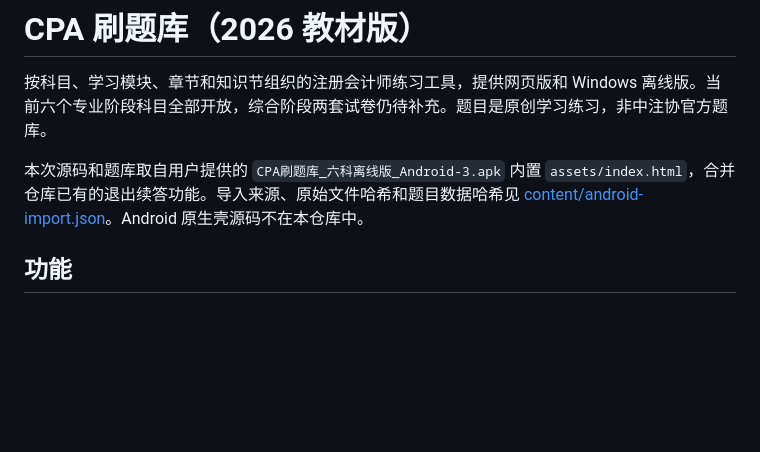
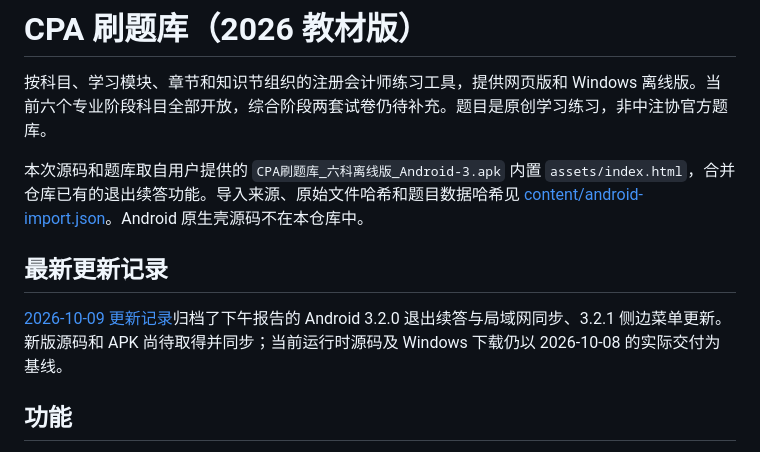
Before and after one commit to hHeyLgMK/hHeyLgMK-cpa-accounting-from-zero-2026, a Markdown page: README.md, the part around the change. Rendered like a GitHub page; blank space fills up the shorter version.

```diff
--- a/README.md
+++ b/README.md
@@ -3,6 +3,10 @@
 按科目、学习模块、章节和知识节组织的注册会计师练习工具，提供网页版和 Windows 离线版。当前六个专业阶段科目全部开放，综合阶段两套试卷仍待补充。题目是原创学习练习，非中注协官方题库。
 
 本次源码和题库取自用户提供的 `CPA刷题库_六科离线版_Android-3.apk` 内置 `assets/index.html`，合并仓库已有的退出续答功能。导入来源、原始文件哈希和题目数据哈希见 [content/android-import.json](content/android-import.json)。Android 原生壳源码不在本仓库中。
+
+## 最新更新记录
+
+[2026-10-09 更新记录](docs/updates/2026-10-09.md)归档了下午报告的 Android 3.2.0 退出续答与局域网同步、3.2.1 侧边菜单更新。新版源码和 APK 尚待取得并同步；当前运行时源码及 Windows 下载仍以 2026-10-08 的实际交付为基线。
 
 ## 功能
 
```
Also changed, not shown: docs/updates/2026-10-09.md (added, +28 -0 lines).
